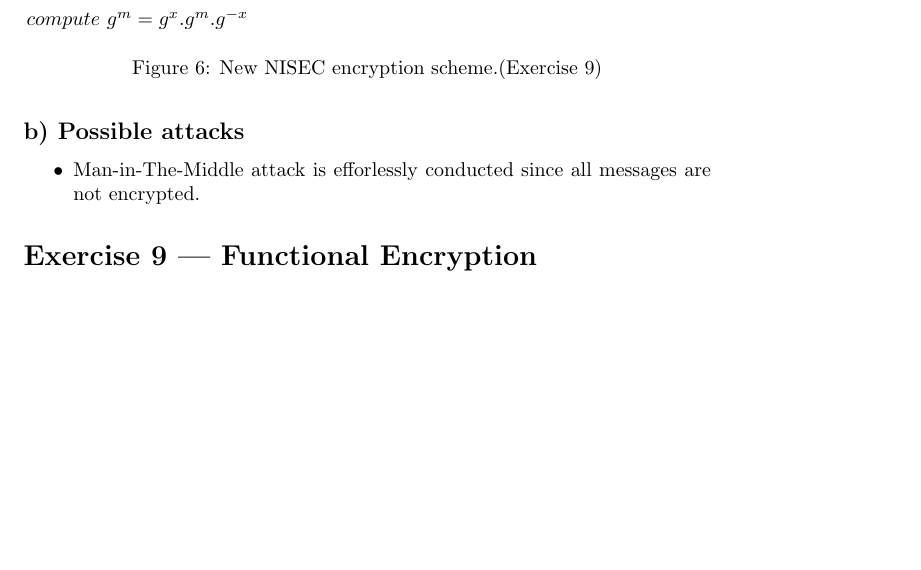
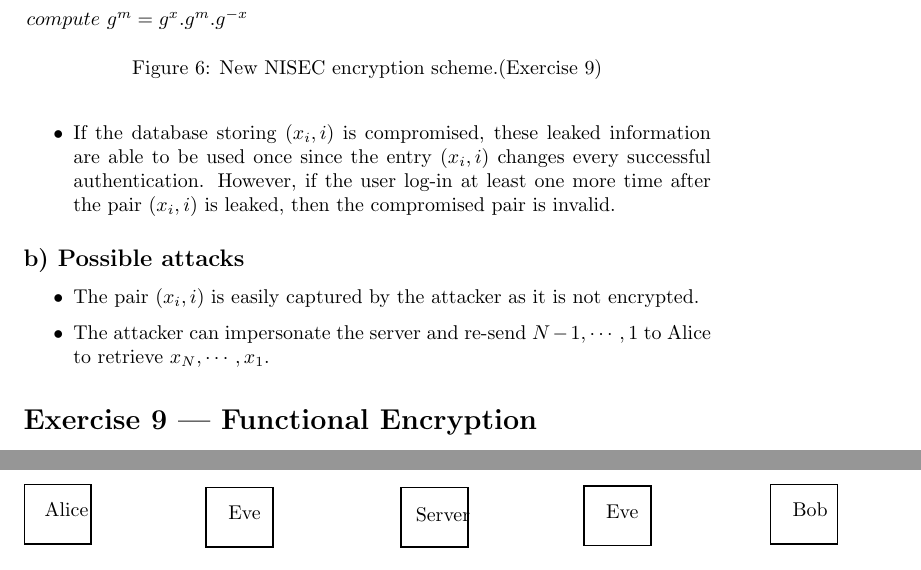
Before and after one commit to ancuongnguyen07/SecurityProtocol, a LaTeX document (coursework1/answer_sheet.tex, which reads coursework1/tex/exercise8.tex): part of page 8 of 14 before the commit and two parts of pages 8 and 12 of 15 after it, the two joined at a grey line, cut so that both start at the same text, the shorter picture padded with empty space. Compiled offline with pdfLaTeX.

Commit message:
[coursework1][ex8] more info

```diff
--- a/coursework1/tex/exercise8.tex
+++ b/coursework1/tex/exercise8.tex
@@ -60,12 +60,18 @@ The authentication protocol is illustrated in \autoref{fig:password_protocol}.
     which you don't have, that's a moment you realize that someone did
     attack your password (in this case the attacker just passively explore
     what can do with your account without changing your password).
-
+    \item If the database storing \((x_i,i)\) is compromised, these leaked
+    information are able to be used once since the entry \((x_i,i)\) changes
+    every successful authentication. However, if the user log-in at least
+    one more time after the pair \((x_i,i)\) is leaked, then the compromised
+    pair is invalid.
 \end{itemize}
 
 \subsection*{b) Possible attacks}
 %
 \begin{itemize}
-    \item Man-in-The-Middle attack is efforlessly conducted since all messages are
-    not encrypted.
+    \item The pair \((x_i,i)\) is easily captured by the attacker as it is not
+    encrypted.
+    \item The attacker can impersonate the server and re-send \(N-1,\cdots,1\)
+    to Alice to retrieve \(x_N,\cdots,x_1\).
 \end{itemize}
```
